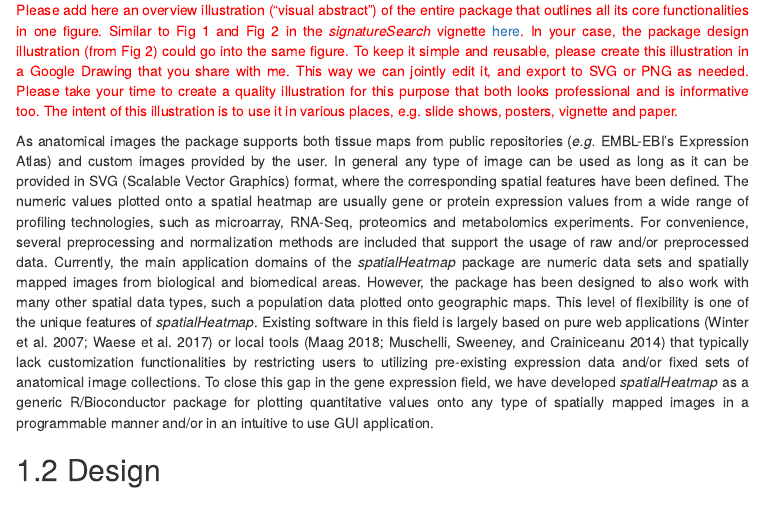
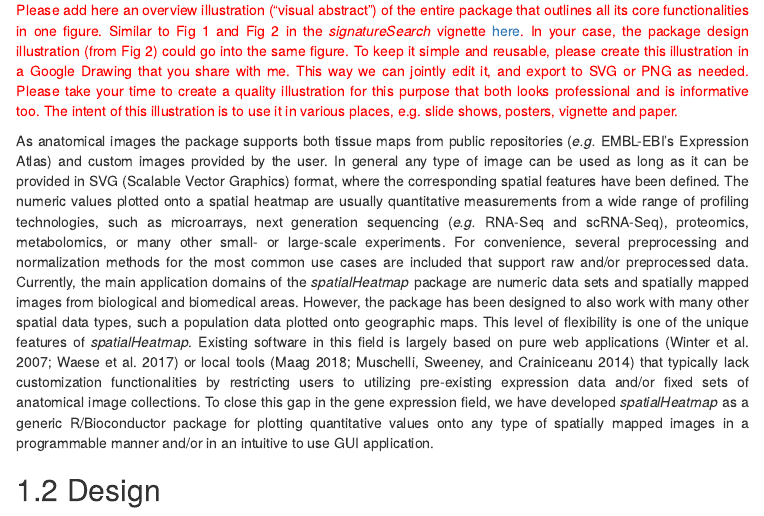
Before and after one commit to jianhaizhang/spatialHeatmap, an R Markdown document (vignettes/vignette.Rmd): the page in a window 1100 px wide, from 580 px down. The pictures show the output file vignettes/vignette.html that the author committed with the source, opened offline; menus at the side of the page are left out.

Commit message:
vignette update

```diff
--- a/vignettes/vignette.Rmd
+++ b/vignettes/vignette.Rmd
@@ -75,23 +75,24 @@ repositories (_e.g._ EMBL-EBI's Expression Atlas) and custom images provided by
 the user. In general any type of image can be used as long as it can be
 provided in SVG (Scalable Vector Graphics) format, where the corresponding
 spatial features have been defined. The numeric values plotted onto a spatial
-heatmap are usually gene or protein expression values from a wide range of
-profiling technologies, such as microarray, RNA-Seq, proteomics and metabolomics
+heatmap are usually quantitative measurements from a wide range of profiling
+technologies, such as microarrays, next generation sequencing (_e.g._ RNA-Seq
+and scRNA-Seq), proteomics, metabolomics, or many other small- or large-scale
 experiments. For convenience, several preprocessing and normalization methods
-are included that support the usage of raw and/or preprocessed data. Currently,
-the main application domains of the _spatialHeatmap_ package are numeric data
-sets and spatially mapped images from biological and biomedical areas. However,
-the package has been designed to also work with many other spatial data types,
-such a population data plotted onto geographic maps. This level of flexibility
-is one of the unique features of _spatialHeatmap_.  Existing software in this
-field is largely based on pure web applications [@Winter2007-bq; @Waese2017-fx]
-or local tools [@Maag2018-gi; @Muschelli2014-av] that typically lack
-customization functionalities by restricting users to utilizing pre-existing
-expression data and/or fixed sets of anatomical image collections. To close
-this gap in the gene expression field, we have developed _spatialHeatmap_ as a
-generic R/Bioconductor package for plotting quantitative values onto any type
-of spatially mapped images in a programmable manner and/or in an intuitive to
-use GUI application.
+for the most common use cases are included that support raw and/or preprocessed
+data. Currently, the main application domains of the _spatialHeatmap_ package
+are numeric data sets and spatially mapped images from biological and
+biomedical areas. However, the package has been designed to also work with many
+other spatial data types, such a population data plotted onto geographic maps.
+This high level of flexibility is one of the unique features of _spatialHeatmap_.
+Existing software in this field is largely based on pure web applications
+[@Winter2007-bq; @Waese2017-fx] or local tools [@Maag2018-gi;
+@Muschelli2014-av] that typically lack customization functionalities by
+restricting users to utilizing pre-existing expression data and/or fixed sets
+of anatomical image collections. To close this gap in the gene expression
+field, we have developed _spatialHeatmap_ as a generic R/Bioconductor package
+for plotting quantitative values onto any type of spatially mapped images in a
+programmable manner and/or in an intuitive to use GUI application.
 
 ## Design
 
```
Also changed, not shown: vignettes/vignette.html.
